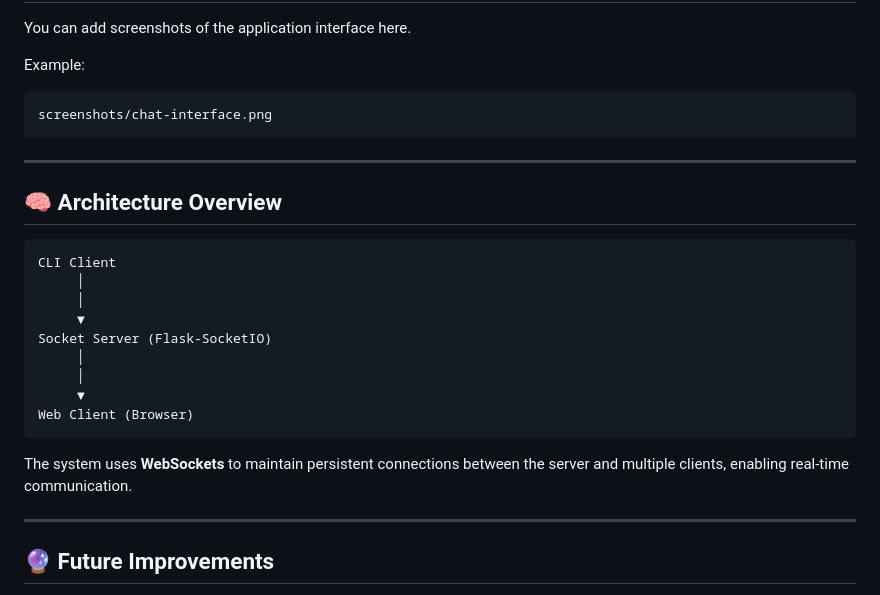
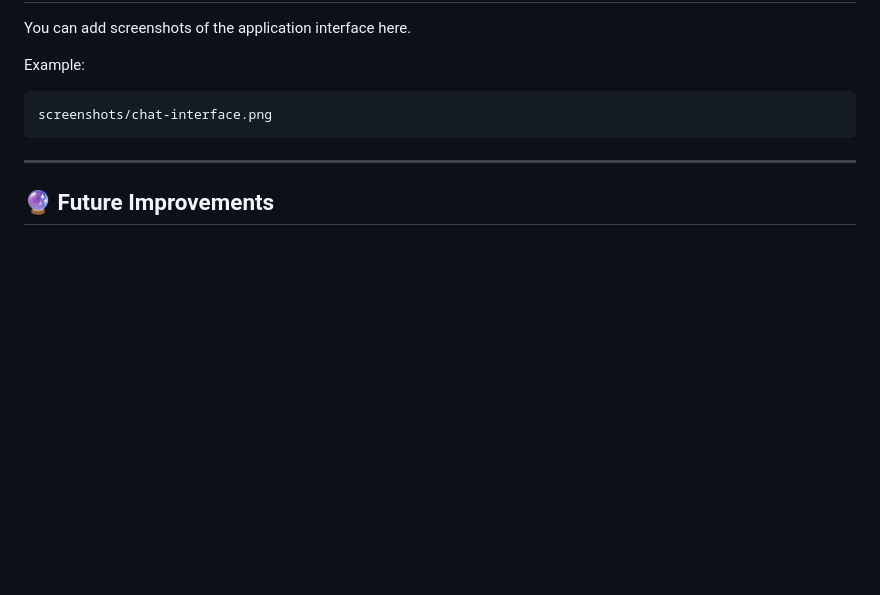
Before and after one commit to Nishant27203/realtime-cli-web-chat, a Markdown page: README.md, the part around the change. Drawn GitHub-style; blank space fills up the shorter version.

````diff
--- a/README.md
+++ b/README.md
@@ -177,24 +177,6 @@ screenshots/chat-interface.png
 
 ---
 
-## 🧠 Architecture Overview
-
-```
-CLI Client
-     │
-     │
-     ▼
-Socket Server (Flask-SocketIO)
-     │
-     │
-     ▼
-Web Client (Browser)
-```
-
-The system uses **WebSockets** to maintain persistent connections between the server and multiple clients, enabling real-time communication.
-
----
-
 ## 🔮 Future Improvements
 
 * Multiple chat rooms
````
